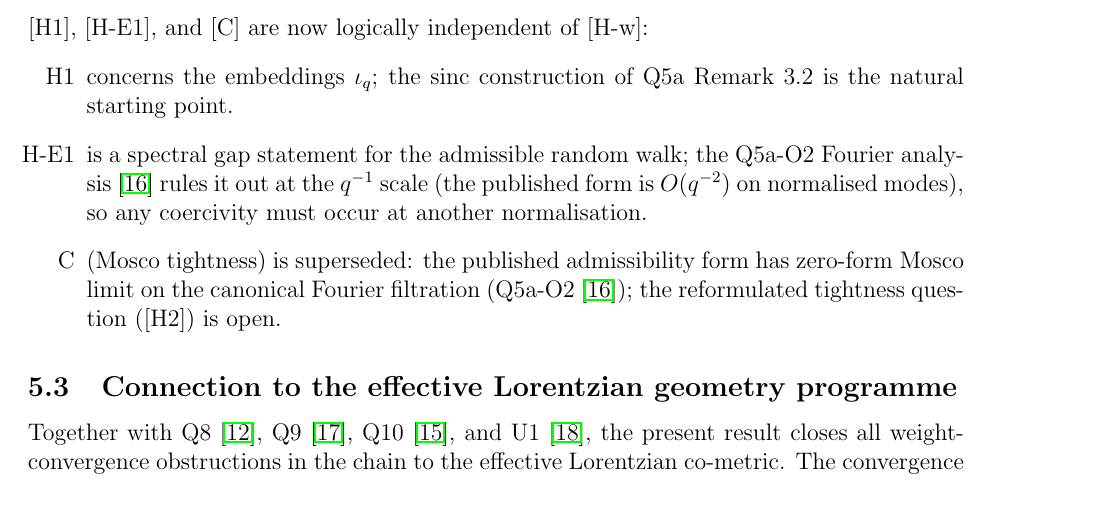
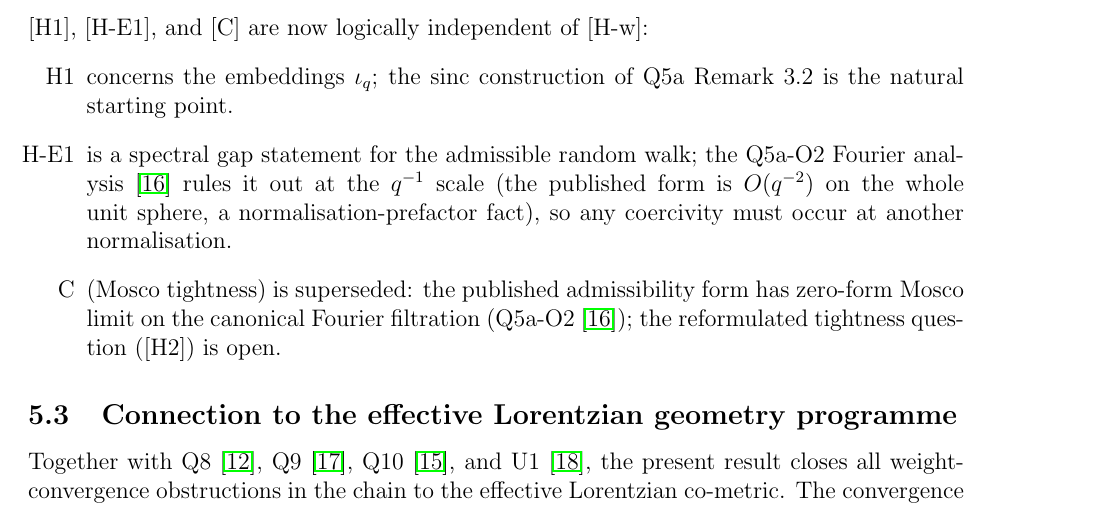
Before and after one commit to Cosmochrony/w1, a LaTeX paper (tex/w1.tex): part of page 7 of 9, cut so that both start at the same text. Compiled offline with pdfLaTeX.

Commit message:
Round-2 review repairs (supplied-input framing / covariance wording / unit-sphere coercivity scope)

```diff
--- a/tex/w1.tex
+++ b/tex/w1.tex
@@ -400,7 +400,8 @@ Proof of Hypothesis~\textup{[H-w]} from Spectral Universality}
       of Q5a Remark~3.2 is the natural starting point.
       \item [H-E1] is a spectral gap statement for the admissible random walk;
       the Q5a-O2 Fourier analysis~\cite{Beau2026q5ao2} rules it out at the $q^{-1}$
-      scale (the published form is $O(q^{-2})$ on normalised modes), so any coercivity
+      scale (the published form is $O(q^{-2})$ on the whole unit sphere, a normalisation-prefactor
+      fact), so any coercivity
       must occur at another normalisation.
       \item [C] (Mosco tightness) is superseded: the published admissibility form has
       zero-form Mosco limit on the canonical Fourier filtration
```
